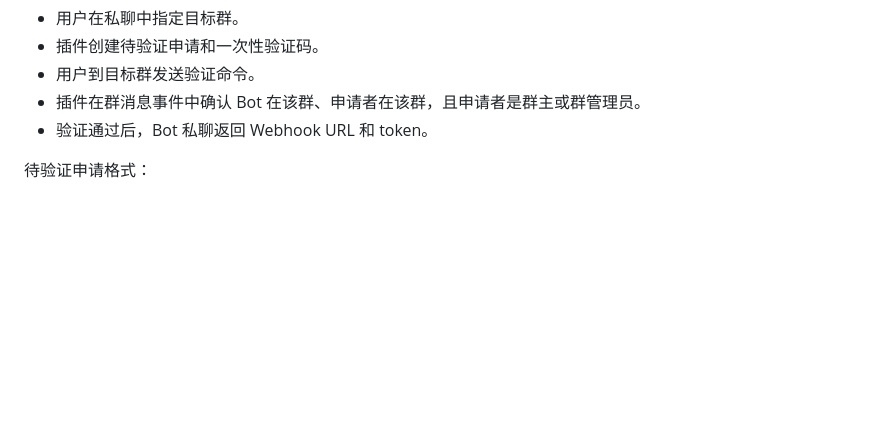
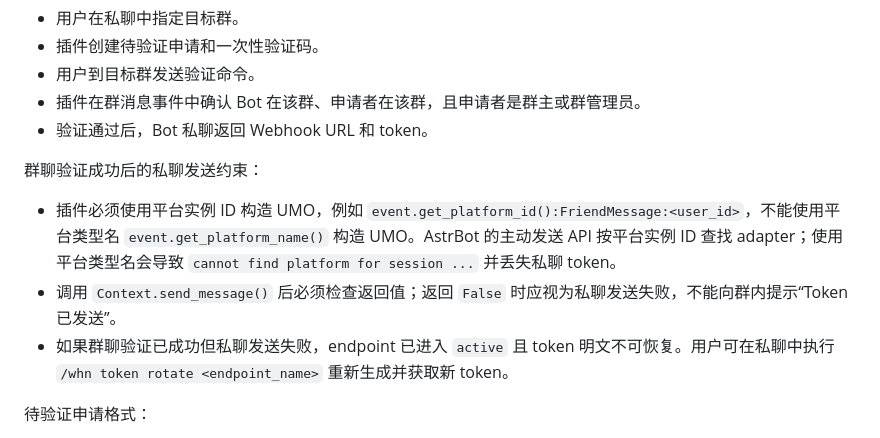
Before and after one commit to AsterleedsGuild0/astrbot_plugin_webhook_notifier, a Markdown page: docs/FSD.md, the part around the change. GitHub-like rendering; blank space fills up the shorter version.

Commit message:
docs: 记录群验证私聊发送约束

```diff
--- a/docs/FSD.md
+++ b/docs/FSD.md
@@ -204,6 +204,12 @@ MVP 支持两类申请：
 - 用户到目标群发送验证命令。
 - 插件在群消息事件中确认 Bot 在该群、申请者在该群，且申请者是群主或群管理员。
 - 验证通过后，Bot 私聊返回 Webhook URL 和 token。
+
+群聊验证成功后的私聊发送约束：
+
+- 插件必须使用平台实例 ID 构造 UMO，例如 `event.get_platform_id():FriendMessage:<user_id>`，不能使用平台类型名 `event.get_platform_name()` 构造 UMO。AstrBot 的主动发送 API 按平台实例 ID 查找 adapter；使用平台类型名会导致 `cannot find platform for session ...` 并丢失私聊 token。
+- 调用 `Context.send_message()` 后必须检查返回值；返回 `False` 时应视为私聊发送失败，不能向群内提示“Token 已发送”。
+- 如果群聊验证已成功但私聊发送失败，endpoint 已进入 `active` 且 token 明文不可恢复。用户可在私聊中执行 `/whn token rotate <endpoint_name>` 重新生成并获取新 token。
 
 待验证申请格式：
 
```
